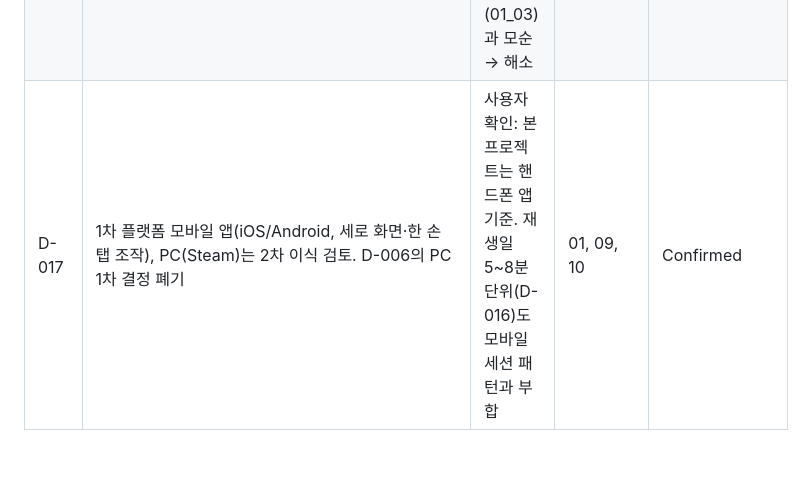
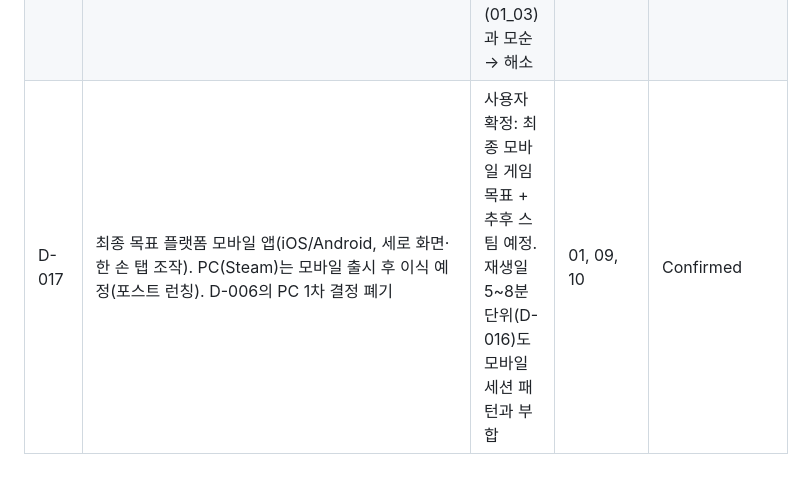
Before and after one commit to xtras2000-blip/signaturebar-updates, a Markdown page: MOTHER/DECISION_LOG.md, the part around the change. Rendered like a GitHub page.

Commit message:
docs: 스팀 이식을 '검토'에서 '모바일 출시 후 예정'으로 확정 (D-017 갱신)
Co-Authored-By: Claude Fable 5 <noreply@anthropic.com>
Claude-Session: https://claude.ai/code/session_01VdYju7XYt7uK2g1BKaZA1r

```diff
--- a/MOTHER/DECISION_LOG.md
+++ b/MOTHER/DECISION_LOG.md
@@ -18,4 +18,4 @@
 |D-014|챕터별 재생일: CH1 16 / CH2 18 / CH3 16 / CH4 14 / CH5 12 (총 76일). 의미 있는 날만 압축 샘플링|총 플레이 6~10시간 목표(01_03) 역산|02, 07|Confirmed|
 |D-015|event_id 2형식 허용: 카탈로그 ch{n}_ev_{nnn} + 시스템 예약 ch{n}_ev_{slug}. ch*_ev_{slug}는 문서 산문 전용|시스템 강제 이벤트(밤중 수유·강제 대출 등)를 숫자 카탈로그와 분리|07, 13, 15|Confirmed|
 |D-016|세션 재정의: 1세션(20~40분)=재생일 3~5일, 재생일 체감 5~8분(milestone 10~15분, routine 3~5분). 총 플레이 약 7~10시간|76 재생일(D-014)×세션 20~40분 = 25~50시간이 되어 총 플레이 6~10시간(01_03)과 모순 → 해소|01, 02, 09|Confirmed|
-|D-017|1차 플랫폼 모바일 앱(iOS/Android, 세로 화면·한 손 탭 조작), PC(Steam)는 2차 이식 검토. D-006의 PC 1차 결정 폐기|사용자 확인: 본 프로젝트는 핸드폰 앱 기준. 재생일 5~8분 단위(D-016)도 모바일 세션 패턴과 부합|01, 09, 10|Confirmed|
+|D-017|최종 목표 플랫폼 모바일 앱(iOS/Android, 세로 화면·한 손 탭 조작). PC(Steam)는 모바일 출시 후 이식 예정(포스트 런칭). D-006의 PC 1차 결정 폐기|사용자 확정: 최종 모바일 게임 목표 + 추후 스팀 예정. 재생일 5~8분 단위(D-016)도 모바일 세션 패턴과 부합|01, 09, 10|Confirmed|
```
Also changed, not shown: 1 other file.
